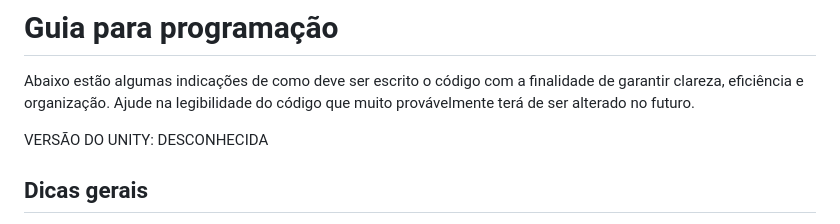
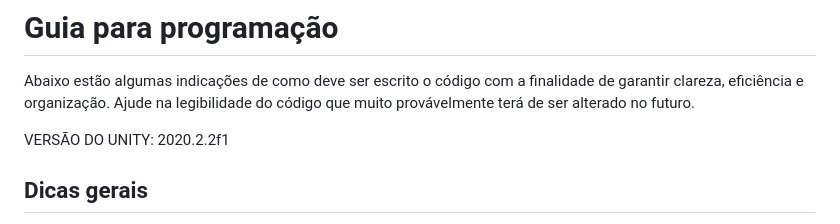
Before and after one commit to cegiunifesp/2018-Listen-Catch-Up, a Markdown page: README.md, the part around the change. GitHub-like rendering.

```diff
--- a/README.md
+++ b/README.md
@@ -8,7 +8,7 @@ https://renanruan.github.io/projects.html#project2
 # Guia para programação
 Abaixo estão algumas indicações de como deve ser escrito o código com a finalidade de garantir clareza, eficiência e organização. Ajude na legibilidade do código que muito provávelmente terá de ser alterado no futuro.
 
-VERSÃO DO UNITY: DESCONHECIDA
+VERSÃO DO UNITY: 2020.2.2f1
 
 ## Dicas gerais
 * Utilize funções pontuais que atinjam um objetivo consistentemente: o requisito pode mudar, mas com um código bem preparado você poderá alterar apenas parâmetros para atingir um novo objetivo, sem necessidade de reescrever o código.
```
